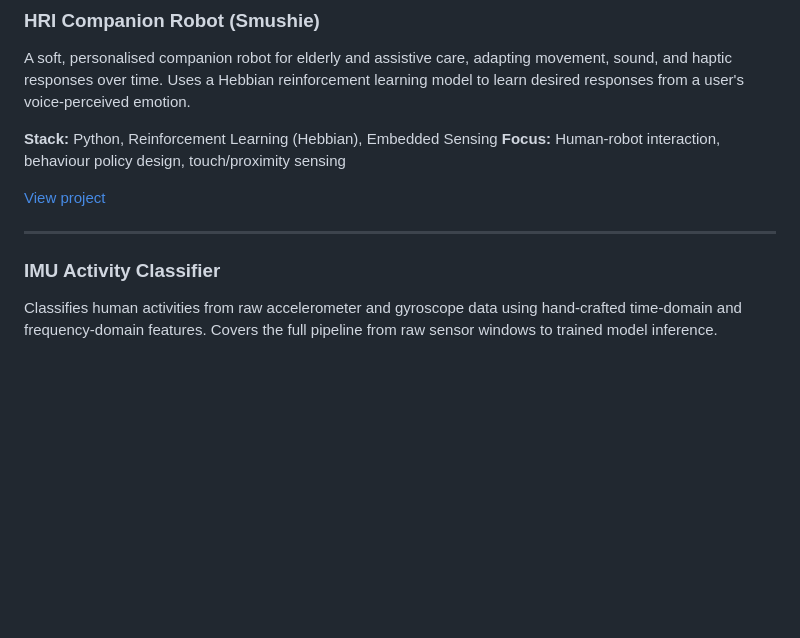
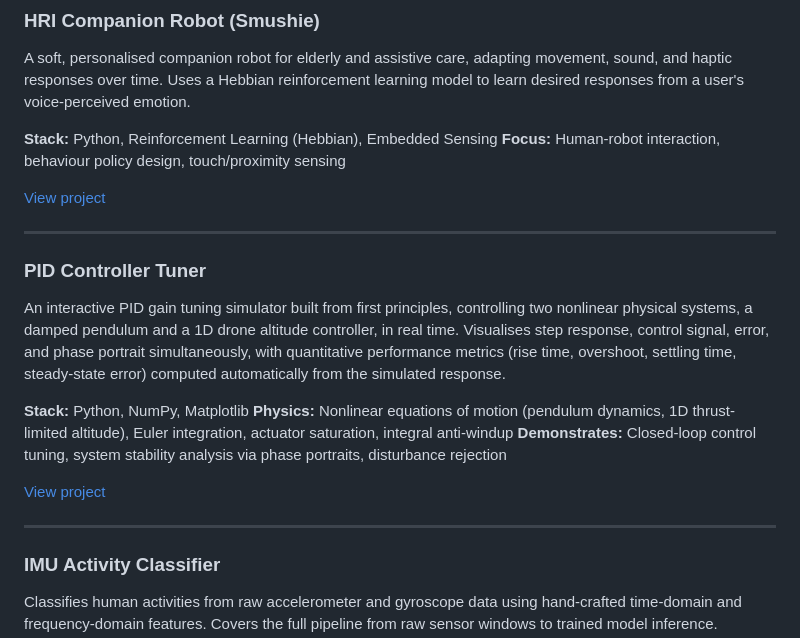
Before and after one commit to Adithijay123/robotics-portfolio, a Markdown page: Readme.md, the part around the change. Drawn GitHub-style; blank space fills up the shorter version.

Commit message:
Chore: Revise portfolio content and add new projects
Updated portfolio with additional projects and details.

```diff
--- a/Readme.md
+++ b/Readme.md
@@ -57,6 +57,16 @@ A soft, personalised companion robot for elderly and assistive care, adapting mo
 [View project](./HRI_smushie/)
 
 ---
+### PID Controller Tuner
+An interactive PID gain tuning simulator built from first principles, controlling two nonlinear physical systems, a damped pendulum and a 1D drone altitude controller, in real time. Visualises step response, control signal, error, and phase portrait simultaneously, with quantitative performance metrics (rise time, overshoot, settling time, steady-state error) computed automatically from the simulated response.
+
+**Stack:** Python, NumPy, Matplotlib
+**Physics:** Nonlinear equations of motion (pendulum dynamics, 1D thrust-limited altitude), Euler integration, actuator saturation, integral anti-windup
+**Demonstrates:** Closed-loop control tuning, system stability analysis via phase portraits, disturbance rejection
+
+[View project](./pid_tuner/)
+
+---
 
 ### IMU Activity Classifier
 Classifies human activities from raw accelerometer and gyroscope data using hand-crafted time-domain and frequency-domain features. Covers the full pipeline from raw sensor windows to trained model inference.
```
